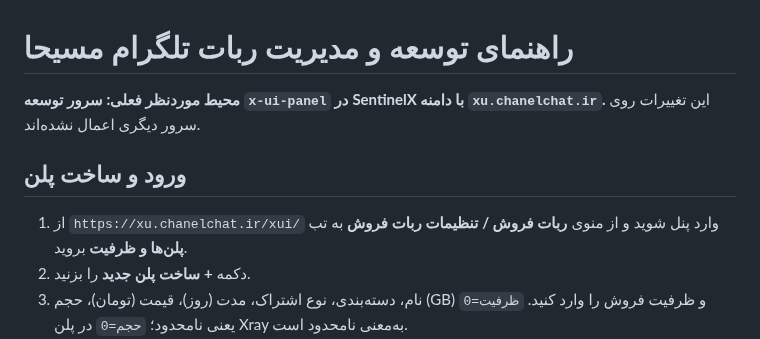
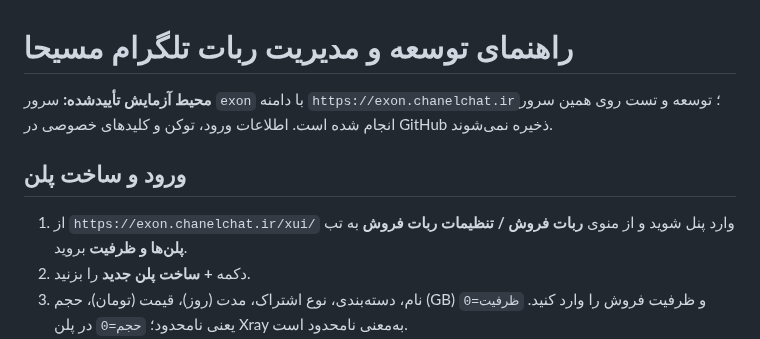
Before and after one commit to masiweb/Masih-panel, a Markdown page: docs/TELEGRAM_BOT_FA.md, the part around one of its changes. Rendered like a GitHub page.

```diff
--- a/docs/TELEGRAM_BOT_FA.md
+++ b/docs/TELEGRAM_BOT_FA.md
@@ -1,10 +1,10 @@
 # راهنمای توسعه و مدیریت ربات تلگرام مسیحا
 
-**محیط موردنظر فعلی: سرور توسعه `x-ui-panel` در SentinelX با دامنه `xu.chanelchat.ir`.** این تغییرات روی سرور دیگری اعمال نشده‌اند.
+**محیط آزمایش تأییدشده:** سرور `exon` با دامنه `https://exon.chanelchat.ir`؛ توسعه و تست روی همین سرور انجام شده است. اطلاعات ورود، توکن و کلیدهای خصوصی در GitHub ذخیره نمی‌شوند.
 
 ## ورود و ساخت پلن
 
-1. از `https://xu.chanelchat.ir/xui/` وارد پنل شوید و از منوی **ربات فروش / تنظیمات ربات فروش** به تب **پلن‌ها و ظرفیت** بروید.
+1. از `https://exon.chanelchat.ir/xui/` وارد پنل شوید و از منوی **ربات فروش / تنظیمات ربات فروش** به تب **پلن‌ها و ظرفیت** بروید.
 2. دکمه **+ ساخت پلن جدید** را بزنید.
 3. نام، دسته‌بندی، نوع اشتراک، مدت (روز)، قیمت (تومان)، حجم (GB) و ظرفیت فروش را وارد کنید. `ظرفیت=0` یعنی نامحدود؛ `حجم=0` در پلن Xray به‌معنی نامحدود است.
 4. اگر نوع سرویس **Xray یکپارچه** است، یک یا چند اینباند فعال انتخاب کنید. پس از ساخت مشتری Xray، سرویس مشترک OpenVPN و OpenConnect توسط bridge ساخته می‌شود و **سهمیه و تاریخ انقضا از حساب اصلی مشترک خوانده می‌شود**.
```
Also changed, not shown: other parts of docs/TELEGRAM_BOT_FA.md (+22 -0 lines).
